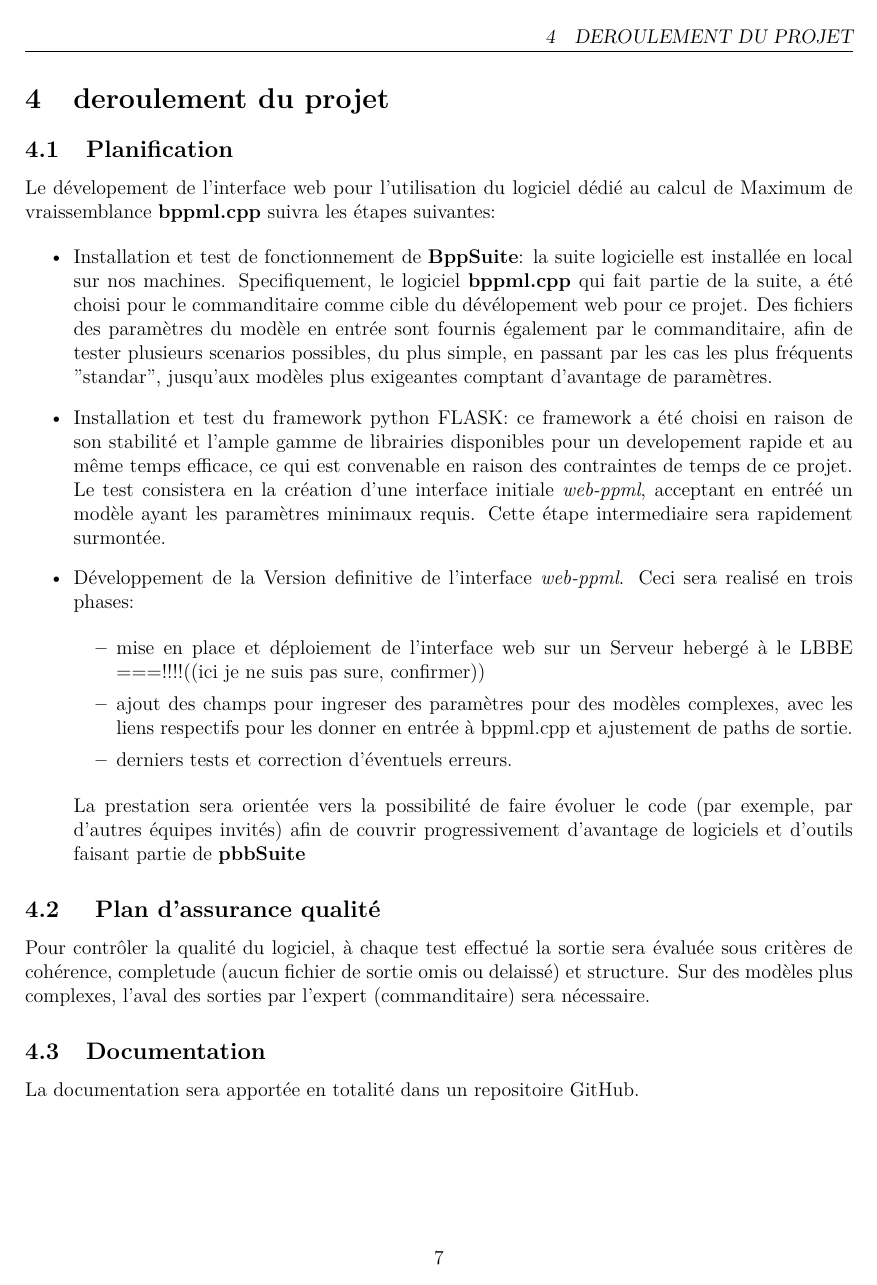
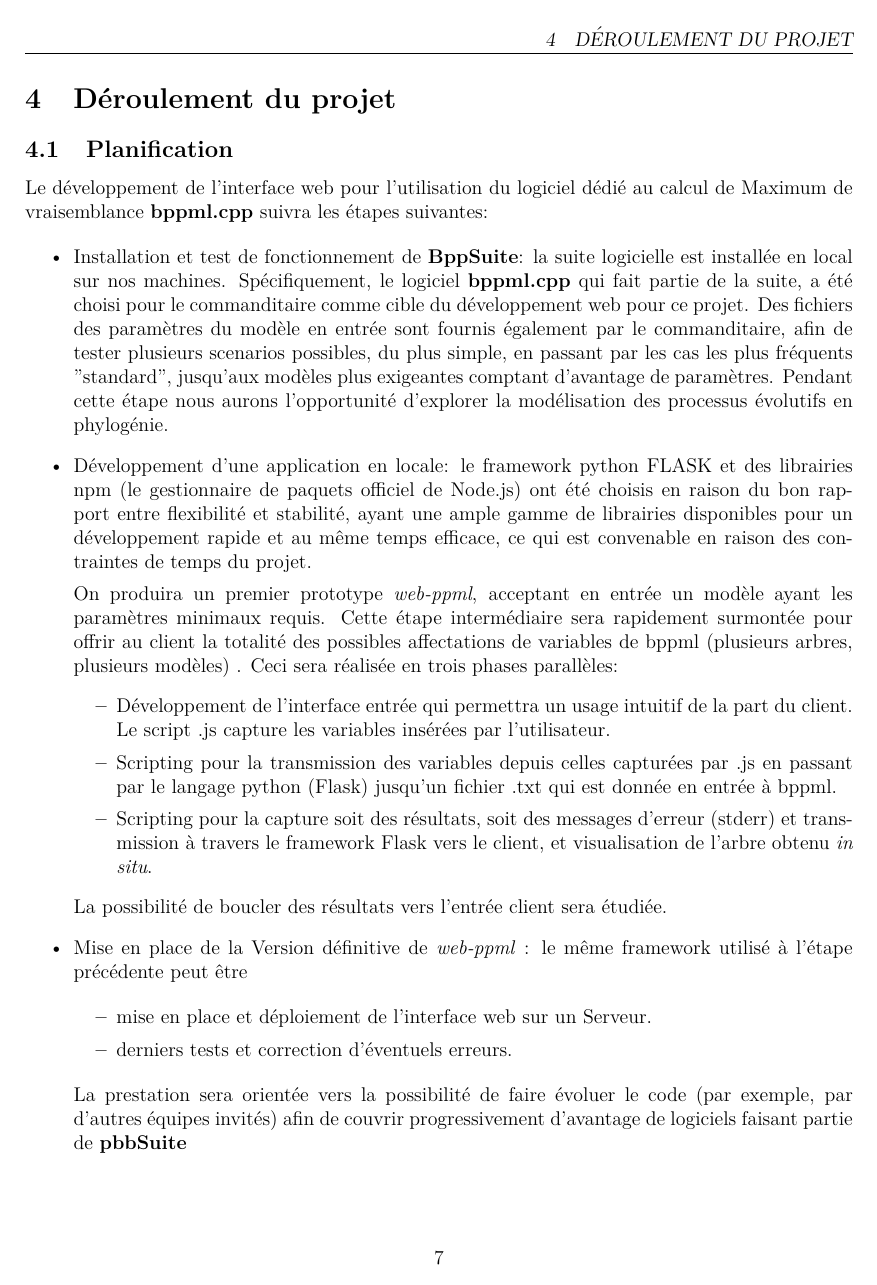
Before and after one commit to qwx9/s3proj, a LaTeX document (cdc/main.tex, which reads cdc/4.jobflow.tex): page 7 of 8. Compiled offline with pdfLaTeX.

Commit message:
jobflow modif / gantt add

```diff
--- a/cdc/4.jobflow.tex
+++ b/cdc/4.jobflow.tex
@@ -7,30 +7,53 @@
 % avec une mini-description  des params dans un tableau
 % on peut s'entraider pour le faire :)
 
-\section{deroulement du projet}
+\section{Déroulement du projet}
 
 \subsection{Planification}
 
-Le dévelopement de l'interface web pour l'utilisation du logiciel dédié au calcul de Maximum de vraissemblance \textbf{bppml.cpp} suivra les étapes suivantes:
+Le développement de l'interface web pour l'utilisation du
+logiciel dédié au calcul de Maximum de vraisemblance \textbf{bppml.cpp} suivra les
+ étapes suivantes:
 
 \begin{itemize}
-	\item Installation et test de fonctionnement de \textbf{BppSuite}: la suite logicielle est installée en local sur nos machines. Specifiquement, le logiciel \textbf{bppml.cpp} qui fait partie de la suite, a été choisi pour le commanditaire comme cible du dévélopement web pour ce projet. Des fichiers des paramètres du modèle en entrée sont fournis également par le commanditaire, afin de tester plusieurs scenarios possibles, du plus simple, en passant par les cas les plus fréquents "standar", jusqu'aux modèles plus exigeantes comptant d'avantage de paramètres.
+	\item Installation et test de fonctionnement de \textbf{BppSuite}: la suite logicielle est installée en local sur nos machines.
+	Spécifiquement, le logiciel \textbf{bppml.cpp} qui fait partie de la suite, a été choisi pour le commanditaire comme cible
+	du développement web pour ce projet. Des fichiers des paramètres du modèle en entrée sont fournis également par le commanditaire,
+	afin de tester plusieurs scenarios possibles, du plus simple, en passant par les cas les plus fréquents "standard",
+	jusqu'aux modèles plus exigeantes comptant d'avantage de paramètres. Pendant cette étape nous aurons l'opportunité d'explorer
+	 la modélisation des processus évolutifs en phylogénie.
 
-	\item Installation et test du framework python FLASK: ce framework a été choisi
-	en raison de son stabilité et l'ample gamme de librairies disponibles pour un developement rapide et au même temps efficace, ce qui est convenable en raison des contraintes de temps de ce projet.
-	Le test consistera en la création d'une interface initiale \textit{web-ppml}, acceptant en entréé un modèle ayant les paramètres minimaux requis. Cette étape intermediaire sera rapidement surmontée.
+	\item Développement d'une application en locale: le framework python FLASK et des librairies npm
+	(le gestionnaire de paquets officiel de Node.js)
+	ont été choisis en raison du bon rapport entre flexibilité et stabilité,
+	ayant une ample gamme de librairies disponibles pour un développement rapide et au même temps efficace,
+	ce qui est convenable en raison des contraintes de temps du projet.
 
-	\item Développement de la Version definitive de l'interface \textit{web-ppml}. Ceci sera realisé en trois phases:
+	On produira un premier prototype  \textit{web-ppml}, acceptant en entrée un modèle ayant les paramètres minimaux requis.
+	Cette étape intermédiaire sera rapidement surmontée pour offrir au client la totalité des possibles affectations
+	de variables de bppml (plusieurs arbres, plusieurs modèles) .
+	Ceci sera réalisée en trois phases parallèles:
+	\begin{itemize}
+		\item Développement de l'interface entrée qui permettra un usage intuitif de la part du client.
+		Le script .js capture les variables insérées par l'utilisateur.
+		\item Scripting pour la transmission des variables depuis celles capturées par .js en passant par le langage
+		python (Flask) jusqu'un fichier .txt qui est donnée en entrée à bppml.
+		\item Scripting pour la capture soit des résultats, soit des messages d'erreur (stderr) et transmission à travers
+		le framework Flask vers le client, et visualisation de l'arbre obtenu \textit{in situ}.
+	\end{itemize}
+
+	La possibilité de boucler des résultats vers l'entrée client sera étudiée.
+
+	\item Mise en place de la Version définitive de \textit{web-ppml} : le même framework utilisé à l'étape précédente peut être
 
 	\begin{itemize}
-		\item mise en place et déploiement de l'interface web sur un Serveur hebergé à le LBBE ===!!!!((ici je ne suis pas sure, confirmer))
-		\item ajout des champs pour ingreser des paramètres pour des modèles complexes, avec les liens respectifs pour les donner en entrée à bppml.cpp et ajustement de paths de sortie.
+		\item mise en place et déploiement de l'interface web sur un Serveur.
 		\item derniers tests et correction d'éventuels erreurs.
 	\end{itemize}
 
-	La prestation sera orientée vers la possibilité de faire évoluer le code (par exemple, par d'autres équipes invités) afin de couvrir progressivement d'avantage de logiciels et d'outils faisant partie de \textbf{pbbSuite}
+	La prestation sera orientée vers la possibilité de faire évoluer le code (par exemple, par d'autres équipes invités)
+	afin de couvrir progressivement d'avantage de logiciels faisant partie de \textbf{pbbSuite}
 \end{itemize}
 
 
-\subsection{ Plan d'assurance qualité }
- Pour contrôler la qualité du logiciel, à chaque test effectué la sortie sera  évaluée sous critères de cohérence, completude (aucun fichier de sortie omis ou delaissé) et structure. Sur des modèles plus complexes, l'aval des sorties par l'expert (commanditaire) sera nécessaire.
+\subsection{Plan d'assurance qualité}
```
Also changed, not shown: cdc/4.jobflow.tex (21 more changed lines), 1 other file.
